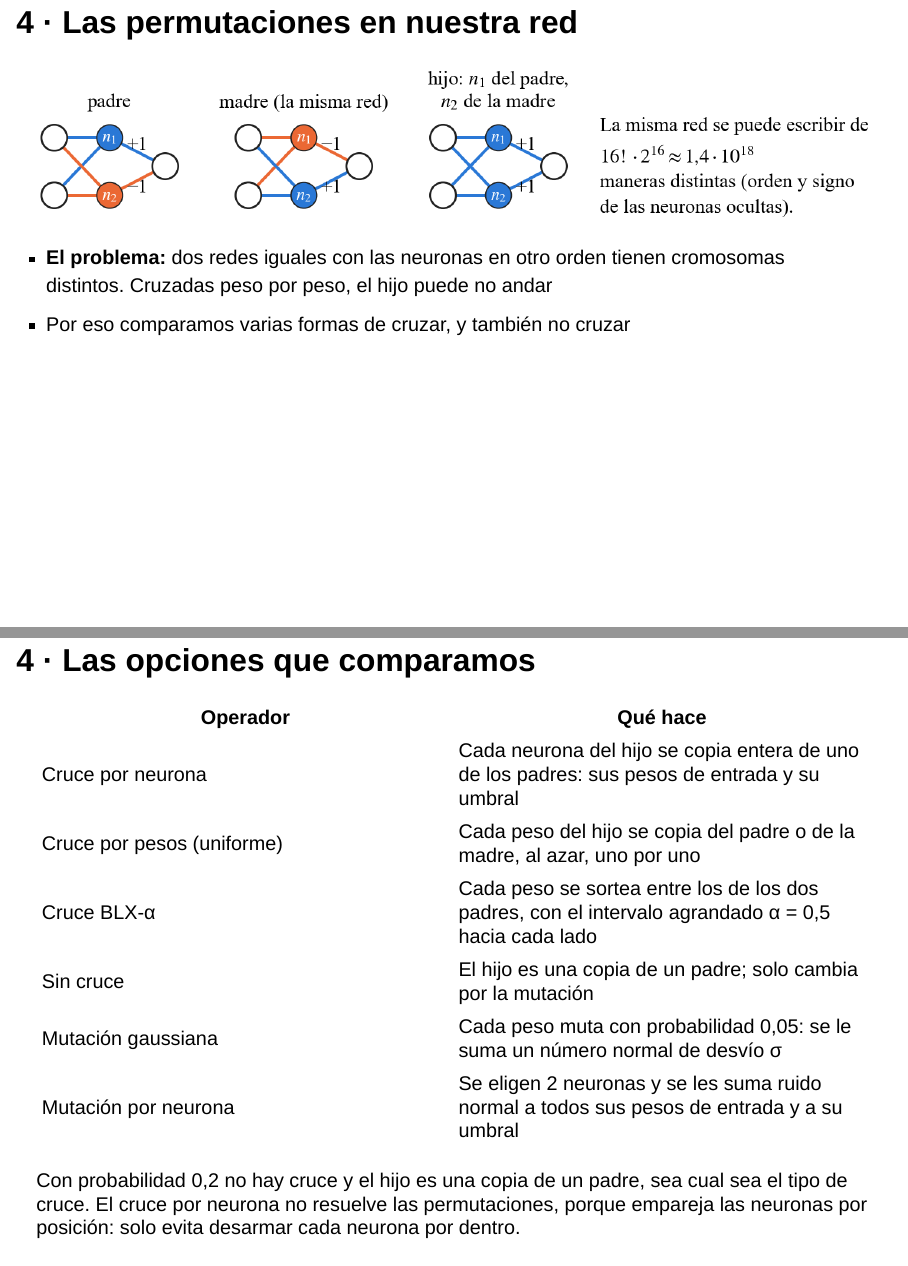
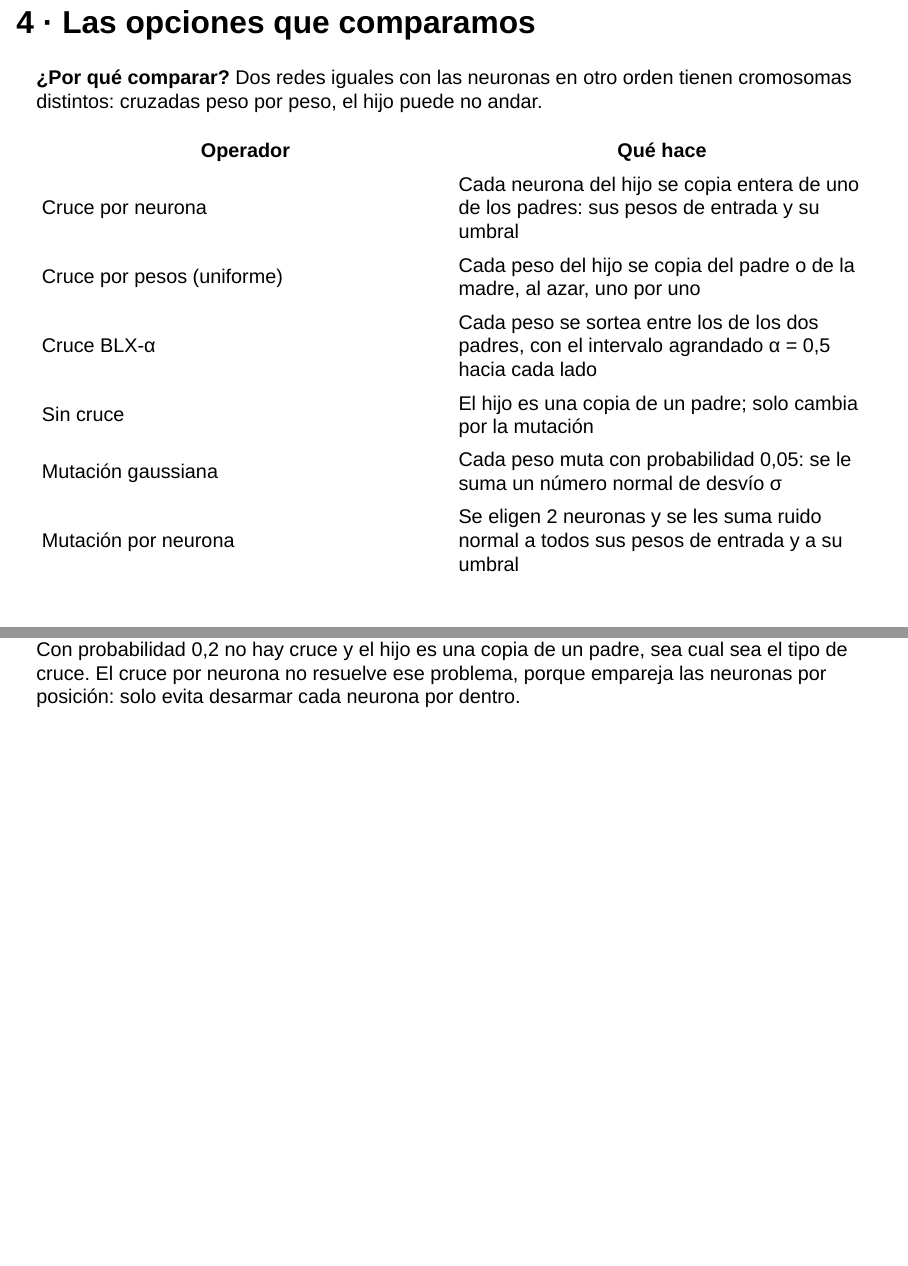
Before and after one commit to FICHCuatrimestral/NeuroevolucionConduccion, a Quarto document (presentacion/presentacion.qmd): pages 14 and 15 of 28, joined at a grey line. Rendered offline with R 4.5, knitr and Pandoc in place of Quarto, with nearby package versions; drawn as Slidy slides in place of the format the file asks for.

Commit message:
Presentación: sin la diapositiva de permutaciones y con el video del entrenamiento
- La idea de las permutaciones queda en una línea arriba de la tabla de operadores
- Nueva diapositiva '5 · Así se ve entrenar', después de las etapas

```diff
--- a/presentacion/presentacion.qmd
+++ b/presentacion/presentacion.qmd
@@ -9,6 +9,7 @@
 #           python presentacion/figuras_antecedentes.py  (figuras de los papers, redibujadas, y la caja del modelo)
 #           python presentacion/figuras_presentacion.py  (videos y velocidad; necesita las redes guardadas)
 #           python presentacion/video_comparaciones.py   (video de las 6 redes en sus barrios)
+#           python presentacion/video_entrenamiento.py grabar, después video   (entrenamiento; grabar repite la corrida base, ~2 h)
 #           python informe/figuras/figuras_informe.py mapas auto presentacion   (red, permutaciones, mapas y auto)
 # Generar el HTML:   quarto render presentacion/presentacion.qmd
 title: "Conducción autónoma en calles de Santa Fe mediante neuroevolución"
@@ -188,18 +189,9 @@ k son los puntos de control pasados; si el auto alcanza uno de los 2 siguientes
 El cromosoma es la red en fila, como hacen Montana y Davis (1989), que entrenan así una red con un genético y les va mejor que con retropropagación. ¿Por qué no retropropagación? Necesita la respuesta correcta en cada paso y un fitness derivable. Al manejar no hay volante correcto, solo un fitness al final del viaje, y el fitness salta cuando el auto choca. El genético solo necesita saber qué red salió mejor. El cromosoma tiene 256 pesos de entrada a la capa oculta, 16 umbrales, 32 pesos a la salida y 2 umbrales. En total, 306 números reales. Los primeros 256 son la matriz de pesos leída fila por fila; cada neurona es una columna, así que sus pesos quedan salteados cada 16 genes. Por eso el cruce y la mutación por neurona eligen por columna, no por posición.
 :::
 
-## 4 · Las permutaciones en nuestra red
+## 4 · Las opciones que comparamos
 
-![](img/permutaciones.png){fig-align="center" width="100%"}
-
-- **El problema:** dos redes iguales con las neuronas en otro orden tienen cromosomas distintos. Cruzadas peso por peso, el hijo puede no andar
-- Por eso comparamos varias formas de cruzar, y también no cruzar
-
-::: notes
-Este problema lo describe Yao (1999). Dos padres buenos pueden tener las neuronas en distinto orden; si se cruzan peso por peso, el hijo junta pedazos de neuronas distintas y puede no andar. Con 16 neuronas ocultas, la misma red se puede escribir de unas 1,4 · 10^18 formas. El cruce por neurona no lo arregla: solo evita desarmar cada neurona por dentro.
-:::
-
-## 4 · Las opciones que comparamos
+**¿Por qué comparar?** Dos redes iguales con las neuronas en otro orden tienen cromosomas distintos: cruzadas peso por peso, el hijo puede no andar.
 
 | Operador | Qué hace |
 |---|---|
@@ -211,7 +203,7 @@ Este problema lo describe Yao (1999). Dos padres buenos pueden tener las neurona
 | Mutación por neurona | Se eligen 2 neuronas y se les suma ruido normal a todos sus pesos de entrada y a su umbral |
 
 ::: chico
-Con probabilidad 0,2 no hay cruce y el hijo es una copia de un padre, sea cual sea el tipo de cruce. El cruce por neurona no resuelve las permutaciones, porque empareja las neuronas por posición: solo evita desarmar cada neurona por dentro.
+Con probabilidad 0,2 no hay cruce y el hijo es una copia de un padre, sea cual sea el tipo de cruce. El cruce por neurona no resuelve ese problema, porque empareja las neuronas por posición: solo evita desarmar cada neurona por dentro.
 :::
 
 ::: notes
```
Also changed, not shown: presentacion/presentacion.qmd (14 more changed lines), 1 other file.
